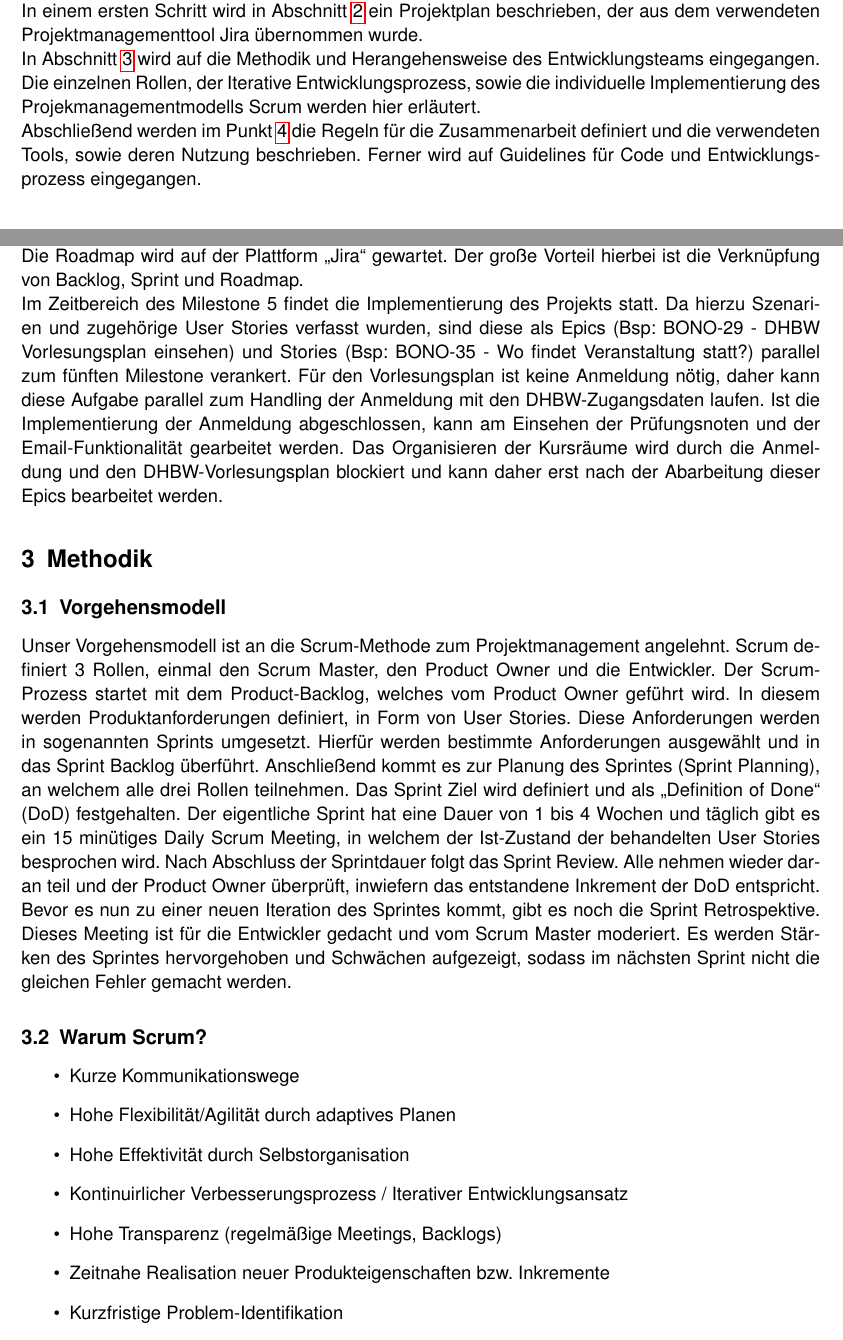
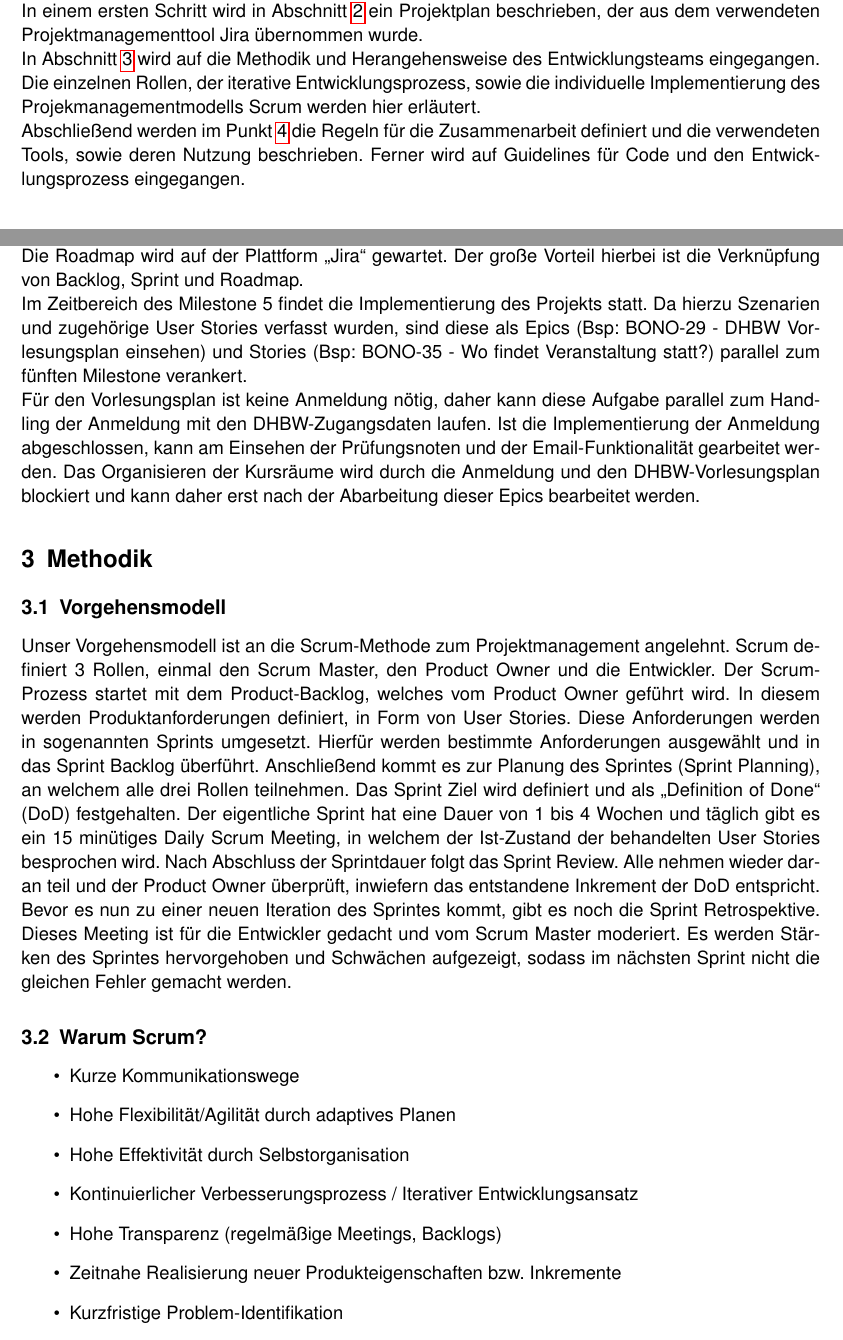
Before and after one commit to Software-Engineering-DHBW/BonoboBoard, a LaTeX document (documents/project_plan/project_plan.tex): two parts of pages 3 and 4 of 7, joined at a grey line, cut so that both start at the same text. Compiled offline with pdfLaTeX.

Commit message:
Minor improvements (typos, ...)

```diff
--- a/documents/project_plan/project_plan.tex
+++ b/documents/project_plan/project_plan.tex
@@ -80,9 +80,9 @@ Dieses Dokument befasst sich mit der Planung, Methodik und Organisation der Entw
 
 In einem ersten Schritt wird in Abschnitt \ref{sec:zeitliche-planung} ein Projektplan beschrieben, der aus dem verwendeten Projektmanagementtool Jira übernommen wurde.
 
-In Abschnitt \ref{sec:methodik} wird auf die Methodik und Herangehensweise des Entwicklungsteams eingegangen. Die einzelnen Rollen, der Iterative Entwicklungsprozess, sowie die individuelle Implementierung des Projekmanagementmodells Scrum werden hier erläutert.
+In Abschnitt \ref{sec:methodik} wird auf die Methodik und Herangehensweise des Entwicklungsteams eingegangen. Die einzelnen Rollen, der iterative Entwicklungsprozess, sowie die individuelle Implementierung des Projekmanagementmodells Scrum werden hier erläutert.
 
-Abschließend werden im Punkt \ref{sec:organisation} die Regeln für die Zusammenarbeit definiert und die verwendeten Tools, sowie deren Nutzung beschrieben. Ferner wird auf Guidelines für Code und Entwicklungsprozess eingegangen.
+Abschließend werden im Punkt \ref{sec:organisation} die Regeln für die Zusammenarbeit definiert und die verwendeten Tools, sowie deren Nutzung beschrieben. Ferner wird auf Guidelines für Code und den Entwicklungsprozess eingegangen.
 
 \section{Zeitliche Planung}\label{sec:zeitliche-planung}
 
@@ -96,7 +96,7 @@ Zur zeitlichen Planung unterteilen wir, wie in Abbildung \ref{img:Zeitplanung} d
 
 Die Roadmap wird auf der Plattform "`Jira"' gewartet. Der große Vorteil hierbei ist die Verknüpfung von Backlog, Sprint und Roadmap.
 
-Im Zeitbereich des Milestone 5 findet die Implementierung des Projekts statt. Da hierzu Szenarien und zugehörige User Stories verfasst wurden, sind diese als Epics (Bsp: BONO-29 - DHBW Vorlesungsplan einsehen) und Stories (Bsp: BONO-35 - Wo findet Veranstaltung statt?) parallel zum fünften Milestone verankert.
+Im Zeitbereich des Milestone 5 findet die Implementierung des Projekts statt. Da hierzu Szenarien und zugehörige User Stories verfasst wurden, sind diese als Epics (Bsp: BONO-29 - DHBW Vorlesungsplan einsehen) und Stories (Bsp: BONO-35 - Wo findet Veranstaltung statt?) parallel zum fünften Milestone verankert.\\
 Für den Vorlesungsplan ist keine Anmeldung nötig, daher kann diese Aufgabe parallel zum Handling der Anmeldung mit den DHBW-Zugangsdaten laufen. Ist die Implementierung der Anmeldung abgeschlossen, kann am Einsehen der Prüfungsnoten und der Email-Funktionalität gearbeitet werden.
 Das Organisieren der Kursräume wird durch die Anmeldung und den DHBW-Vorlesungsplan blockiert und kann daher erst nach der Abarbeitung dieser Epics bearbeitet werden.
 
@@ -140,9 +140,9 @@ sodass im nächsten Sprint nicht die gleichen Fehler gemacht werden.
 \item Kurze Kommunikationswege
 \item Hohe Flexibilität/Agilität durch adaptives Planen
 \item Hohe Effektivität durch Selbstorganisation
-\item Kontinuirlicher Verbesserungsprozess / Iterativer Entwicklungsansatz
+\item Kontinuierlicher Verbesserungsprozess / Iterativer Entwicklungsansatz
 \item Hohe Transparenz (regelmäßige Meetings, Backlogs)
-\item Zeitnahe Realisation neuer Produkteigenschaften bzw. Inkremente
+\item Zeitnahe Realisierung neuer Produkteigenschaften bzw. Inkremente
 \item Kurzfristige Problem-Identifikation
 \item Wenig Management-Overhead
 \end{itemize}
```
Also changed, not shown: documents/project_plan/project_plan.pdf, documents/project_plan/project_plan.tex (2 more changed lines).
